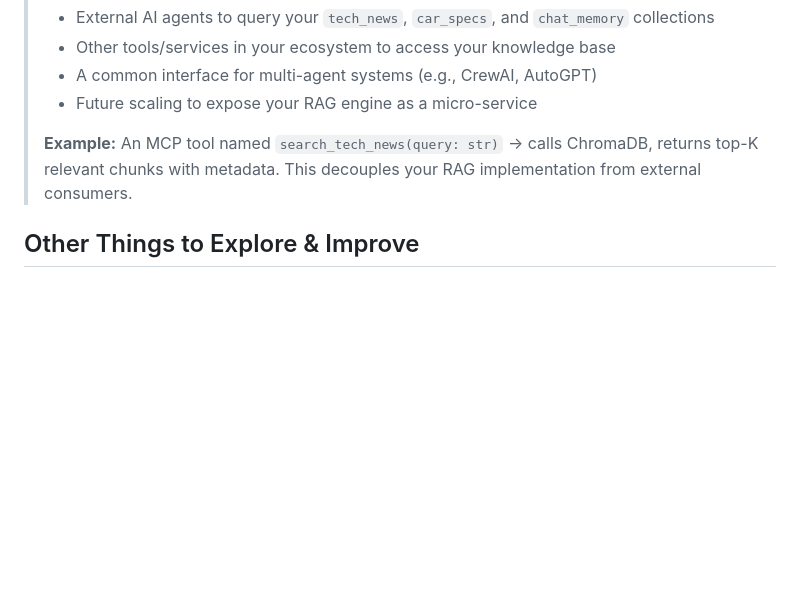
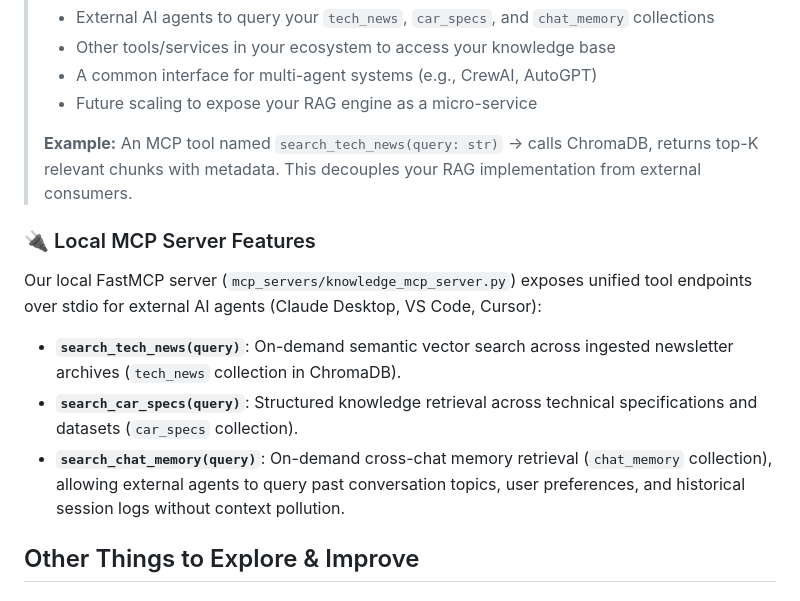
Before and after one commit to FredBaos/Local_Chatbot_MCP_v1, a Markdown page: README.md, the part around the change. GitHub-like rendering; blank space fills up the shorter version.

Commit message:
docs: add Local MCP Server Features section to README
- Document FastMCP server at mcp_servers/knowledge_mcp_server.py
- List three core MCP tools: search_tech_news, search_car_specs, search_chat_memory
- Explain how external agents (Claude Desktop, VS Code, Cursor) can query ChromaDB collections
- Clarify use case for cross-chat memory retrieval without context pollution

```diff
--- a/README.md
+++ b/README.md
@@ -116,6 +116,14 @@ Modify the last section of `ingest_outlook_news.py` to change:
 >
 > **Example:** An MCP tool named `search_tech_news(query: str)` → calls ChromaDB, returns top-K relevant chunks with metadata. This decouples your RAG implementation from external consumers.
 
+### 🔌 Local MCP Server Features
+
+Our local FastMCP server (`mcp_servers/knowledge_mcp_server.py`) exposes unified tool endpoints over stdio for external AI agents (Claude Desktop, VS Code, Cursor):
+
+* **`search_tech_news(query)`**: On-demand semantic vector search across ingested newsletter archives (`tech_news` collection in ChromaDB).
+* **`search_car_specs(query)`**: Structured knowledge retrieval across technical specifications and datasets (`car_specs` collection).
+* **`search_chat_memory(query)`**: On-demand cross-chat memory retrieval (`chat_memory` collection), allowing external agents to query past conversation topics, user preferences, and historical session logs without context pollution.
+
 ## Other Things to Explore & Improve
 
 ### Currently Implemented ✅
```
